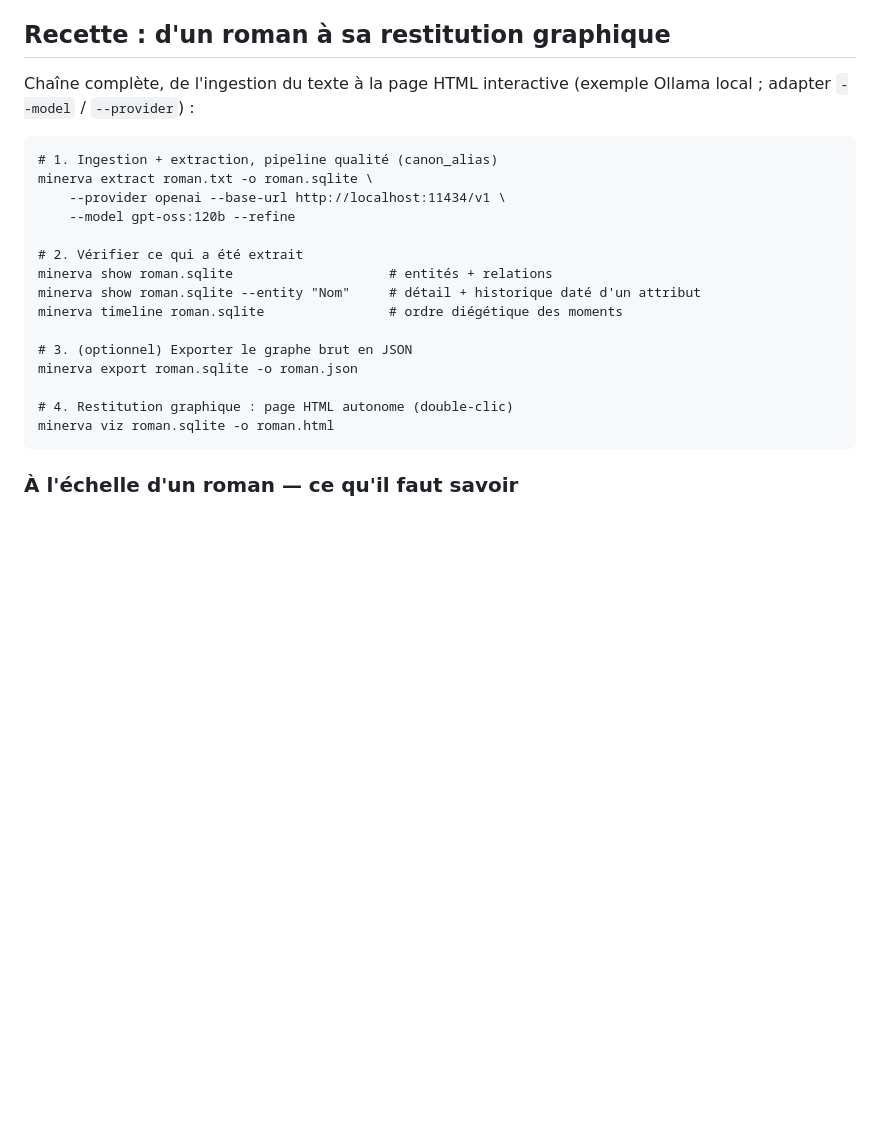
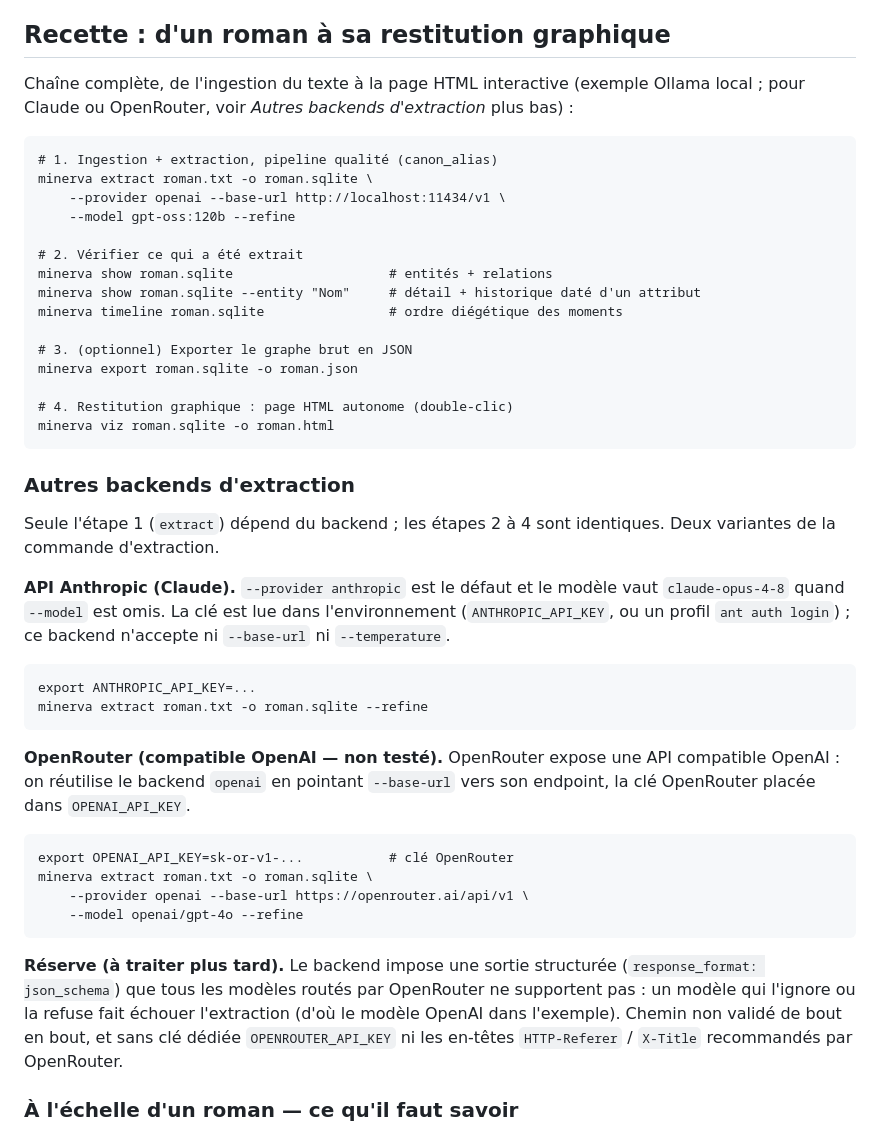
Before and after one commit to Sandjab/minerva, a Markdown page: README.md, the part around the change. Rendered like a GitHub page; blank space fills up the shorter version.

Commit message:
docs: recettes d'extraction Anthropic (Claude) et OpenRouter dans le README
Ajoute une sous-section « Autres backends d'extraction » : recette Anthropic
(provider par défaut, modèle claude-opus-4-8, clé ANTHROPIC_API_KEY) et recette
OpenRouter via le backend openai compatible, avec la réserve sur le support
inégal de response_format: json_schema selon le modèle routé (non testé).

Claude-Session: https://claude.ai/code/session_01SPyFerMPpjFZPX9jq4yYAJ

```diff
--- a/README.md
+++ b/README.md
@@ -18,7 +18,8 @@ une base SQLite ; les sous-commandes ci-dessous la produisent puis l'explorent.
 ## Recette : d'un roman à sa restitution graphique
 
 Chaîne complète, de l'ingestion du texte à la page HTML interactive (exemple
-Ollama local ; adapter `--model` / `--provider`) :
+Ollama local ; pour Claude ou OpenRouter, voir *Autres backends d'extraction*
+plus bas) :
 
     # 1. Ingestion + extraction, pipeline qualité (canon_alias)
     minerva extract roman.txt -o roman.sqlite \
@@ -35,6 +36,35 @@ Ollama local ; adapter `--model` / `--provider`) :
 
     # 4. Restitution graphique : page HTML autonome (double-clic)
     minerva viz roman.sqlite -o roman.html
+
+### Autres backends d'extraction
+
+Seule l'étape 1 (`extract`) dépend du backend ; les étapes 2 à 4 sont
+identiques. Deux variantes de la commande d'extraction.
+
+**API Anthropic (Claude).** `--provider anthropic` est le défaut et le modèle
+vaut `claude-opus-4-8` quand `--model` est omis. La clé est lue dans
+l'environnement (`ANTHROPIC_API_KEY`, ou un profil `ant auth login`) ; ce
+backend n'accepte ni `--base-url` ni `--temperature`.
+
+    export ANTHROPIC_API_KEY=...
+    minerva extract roman.txt -o roman.sqlite --refine
+
+**OpenRouter (compatible OpenAI — non testé).** OpenRouter expose une API
+compatible OpenAI : on réutilise le backend `openai` en pointant `--base-url`
+vers son endpoint, la clé OpenRouter placée dans `OPENAI_API_KEY`.
+
+    export OPENAI_API_KEY=sk-or-v1-...           # clé OpenRouter
+    minerva extract roman.txt -o roman.sqlite \
+        --provider openai --base-url https://openrouter.ai/api/v1 \
+        --model openai/gpt-4o --refine
+
+**Réserve (à traiter plus tard).** Le backend impose une sortie structurée
+(`response_format: json_schema`) que tous les modèles routés par OpenRouter ne
+supportent pas : un modèle qui l'ignore ou la refuse fait échouer l'extraction
+(d'où le modèle OpenAI dans l'exemple). Chemin non validé de bout en bout, et
+sans clé dédiée `OPENROUTER_API_KEY` ni les en-têtes `HTTP-Referer` / `X-Title`
+recommandés par OpenRouter.
 
 ### À l'échelle d'un roman — ce qu'il faut savoir
 
```
